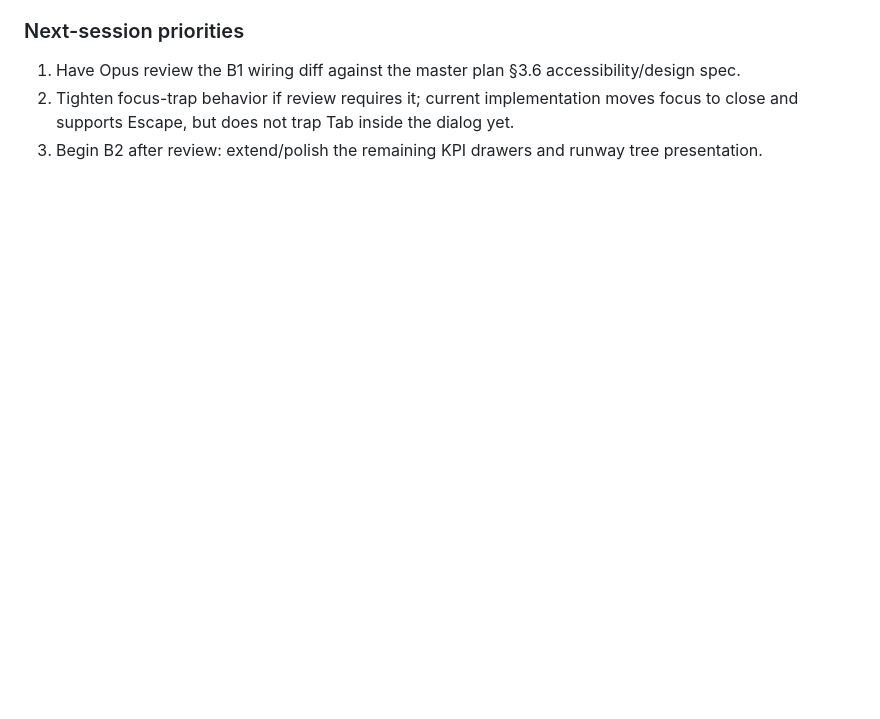
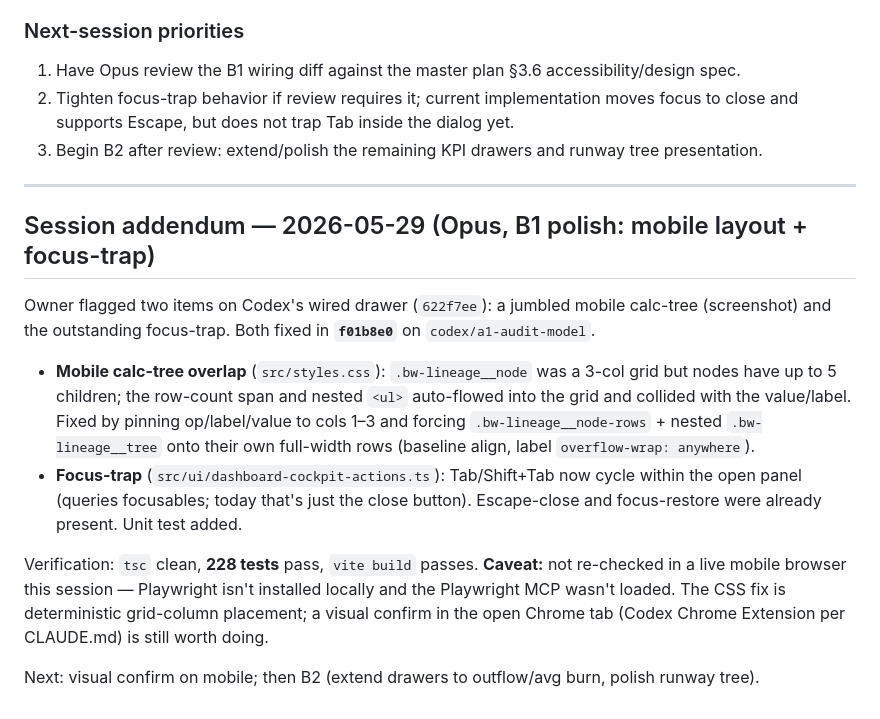
Before and after one commit to bilalcurmally-lgtm/cfo-flightdeck-dashboard-2-, a Markdown page: docs/SESSION_HANDOFF_2026-05-29.md, the part around the change. Drawn GitHub-style; blank space fills up the shorter version.

Commit message:
docs: log B1 polish session (mobile calc-tree fix + focus-trap)
Vault handoff addendum for f01b8e0. Records the mobile lineage layout fix and
the drawer focus-trap, verification (228 tests / build), and the open item:
a live mobile browser confirm (Playwright not installed this session).

Co-Authored-By: Claude Opus 4.8 <noreply@anthropic.com>

```diff
--- a/docs/SESSION_HANDOFF_2026-05-29.md
+++ b/docs/SESSION_HANDOFF_2026-05-29.md
@@ -200,3 +200,26 @@ Owner asked Codex to fix the jCodemunch setup first, run an index, then pick up
 2. Tighten focus-trap behavior if review requires it; current implementation moves focus to close
    and supports Escape, but does not trap Tab inside the dialog yet.
 3. Begin B2 after review: extend/polish the remaining KPI drawers and runway tree presentation.
+
+---
+
+## Session addendum — 2026-05-29 (Opus, B1 polish: mobile layout + focus-trap)
+
+Owner flagged two items on Codex's wired drawer (`622f7ee`): a jumbled mobile calc-tree
+(screenshot) and the outstanding focus-trap. Both fixed in **`f01b8e0`** on `codex/a1-audit-model`.
+
+- **Mobile calc-tree overlap** (`src/styles.css`): `.bw-lineage__node` was a 3-col grid but
+  nodes have up to 5 children; the row-count span and nested `<ul>` auto-flowed into the grid
+  and collided with the value/label. Fixed by pinning op/label/value to cols 1–3 and forcing
+  `.bw-lineage__node-rows` + nested `.bw-lineage__tree` onto their own full-width rows
+  (baseline align, label `overflow-wrap: anywhere`).
+- **Focus-trap** (`src/ui/dashboard-cockpit-actions.ts`): Tab/Shift+Tab now cycle within the
+  open panel (queries focusables; today that's just the close button). Escape-close and
+  focus-restore were already present. Unit test added.
+
+Verification: `tsc` clean, **228 tests** pass, `vite build` passes.
+**Caveat:** not re-checked in a live mobile browser this session — Playwright isn't installed
+locally and the Playwright MCP wasn't loaded. The CSS fix is deterministic grid-column placement;
+a visual confirm in the open Chrome tab (Codex Chrome Extension per CLAUDE.md) is still worth doing.
+
+Next: visual confirm on mobile; then B2 (extend drawers to outflow/avg burn, polish runway tree).
```
